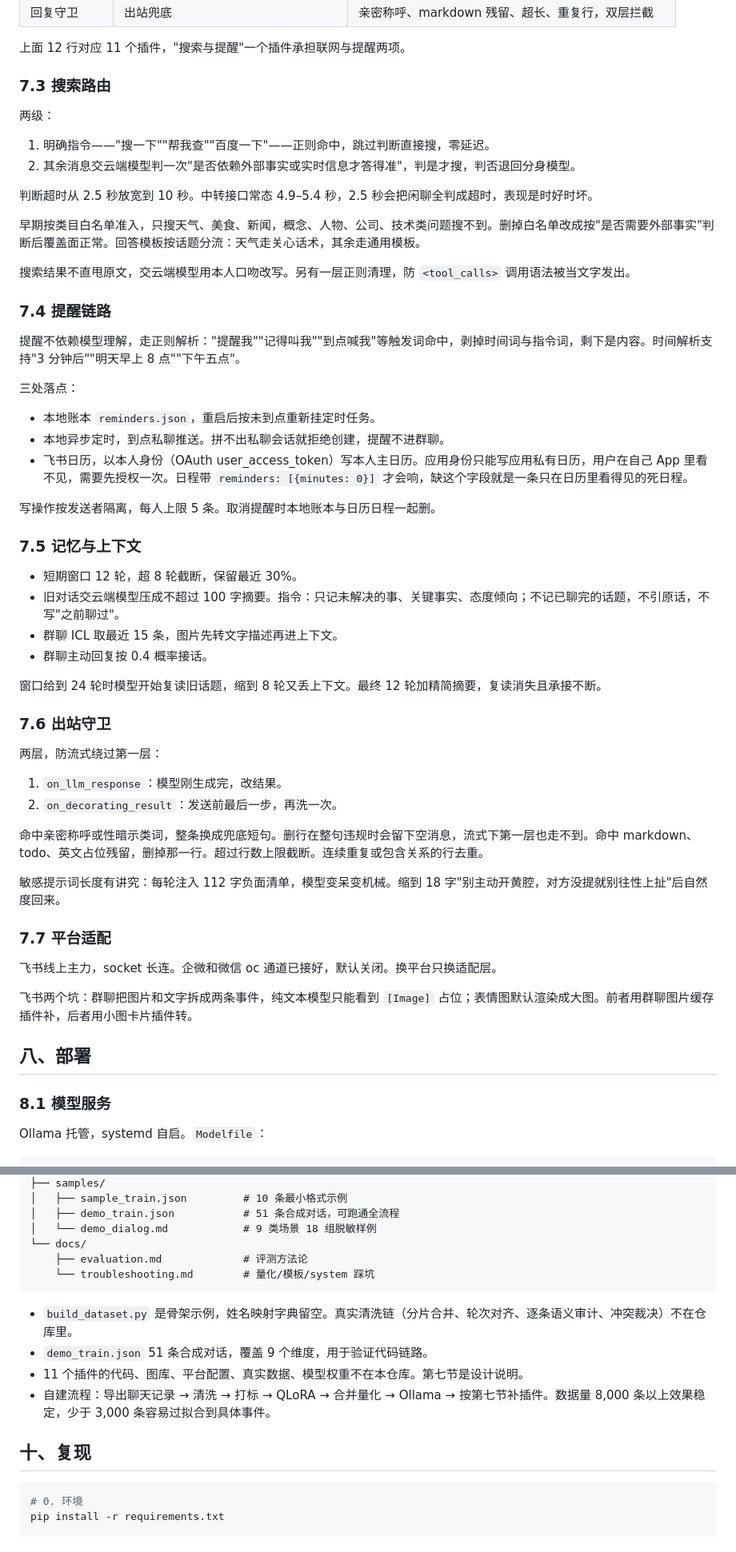
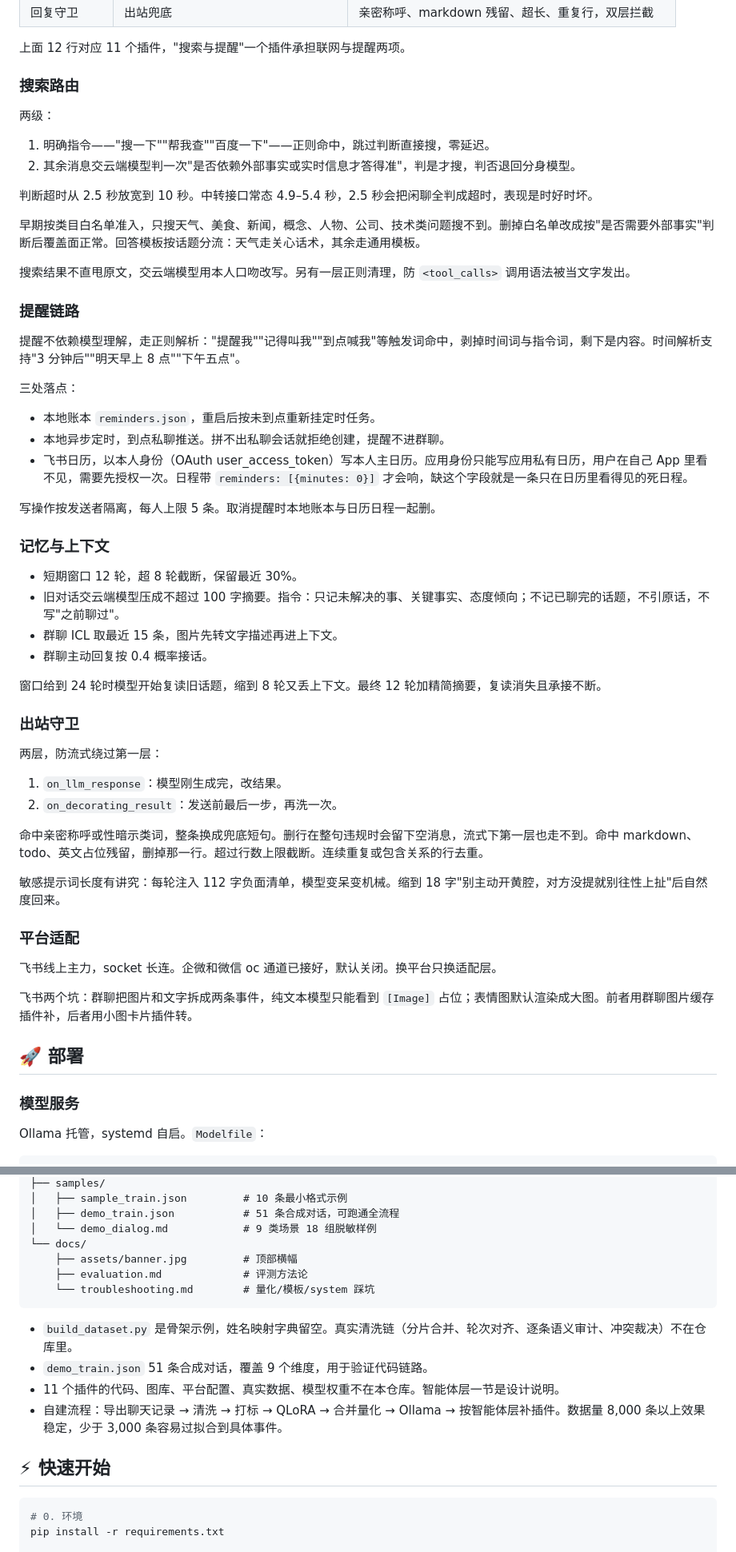
Before and after one commit to Sirl1314/ai-persona-clone, a Markdown page: README.md, 2 parts joined by grey strips. Shown at 80% size. Drawn GitHub-style.

````diff
--- a/README.md
+++ b/README.md
@@ -334,7 +359,7 @@ prompt ≥10 字且零重叠 -4
 
 上面 12 行对应 11 个插件，"搜索与提醒"一个插件承担联网与提醒两项。
 
-### 7.3 搜索路由
+### 搜索路由
 
 两级：
 
@@ -347,7 +372,7 @@ prompt ≥10 字且零重叠 -4
 
 搜索结果不直甩原文，交云端模型用本人口吻改写。另有一层正则清理，防 `<tool_calls>` 调用语法被当文字发出。
 
-### 7.4 提醒链路
+### 提醒链路
 
 提醒不依赖模型理解，走正则解析："提醒我""记得叫我""到点喊我"等触发词命中，剥掉时间词与指令词，剩下是内容。时间解析支持"3 分钟后""明天早上 8 点""下午五点"。
 
@@ -359,7 +384,7 @@ prompt ≥10 字且零重叠 -4
 
 写操作按发送者隔离，每人上限 5 条。取消提醒时本地账本与日历日程一起删。
 
-### 7.5 记忆与上下文
+### 记忆与上下文
 
 - 短期窗口 12 轮，超 8 轮截断，保留最近 30%。
 - 旧对话交云端模型压成不超过 100 字摘要。指令：只记未解决的事、关键事实、态度倾向；不记已聊完的话题，不引原话，不写"之前聊过"。
@@ -368,7 +393,7 @@ prompt ≥10 字且零重叠 -4
 
 窗口给到 24 轮时模型开始复读旧话题，缩到 8 轮又丢上下文。最终 12 轮加精简摘要，复读消失且承接不断。
 
-### 7.6 出站守卫
+### 出站守卫
 
 两层，防流式绕过第一层：
 
@@ -379,15 +404,15 @@ prompt ≥10 字且零重叠 -4
 
 敏感提示词长度有讲究：每轮注入 112 字负面清单，模型变呆变机械。缩到 18 字"别主动开黄腔，对方没提就别往性上扯"后自然度回来。
 
-### 7.7 平台适配
+### 平台适配
 
 飞书线上主力，socket 长连。企微和微信 oc 通道已接好，默认关闭。换平台只换适配层。
 
 飞书两个坑：群聊把图片和文字拆成两条事件，纯文本模型只能看到 `[Image]` 占位；表情图默认渲染成大图。前者用群聊图片缓存插件补，后者用小图卡片插件转。
 
-## 八、部署
+## 🚀 部署
 
-### 8.1 模型服务
+### 模型服务
 
 Ollama 托管，systemd 自启。`Modelfile`：
 
@@ -446,16 +471,17 @@ ai-persona-clone/
 │   ├── demo_train.json           # 51 条合成对话，可跑通全流程
 │   └── demo_dialog.md            # 9 类场景 18 组脱敏样例
 └── docs/
+    ├── assets/banner.jpg         # 顶部横幅
     ├── evaluation.md             # 评测方法论
     └── troubleshooting.md        # 量化/模板/system 踩坑
 ```
 
 - `build_dataset.py` 是骨架示例，姓名映射字典留空。真实清洗链（分片合并、轮次对齐、逐条语义审计、冲突裁决）不在仓库里。
 - `demo_train.json` 51 条合成对话，覆盖 9 个维度，用于验证代码链路。
-- 11 个插件的代码、图库、平台配置、真实数据、模型权重不在本仓库。第七节是设计说明。
-- 自建流程：导出聊天记录 → 清洗 → 打标 → QLoRA → 合并量化 → Ollama → 按第七节补插件。数据量 8,000 条以上效果稳定，少于 3,000 条容易过拟合到具体事件。
+- 11 个插件的代码、图库、平台配置、真实数据、模型权重不在本仓库。智能体层一节是设计说明。
+- 自建流程：导出聊天记录 → 清洗 → 打标 → QLoRA → 合并量化 → Ollama → 按智能体层补插件。数据量 8,000 条以上效果稳定，少于 3,000 条容易过拟合到具体事件。
 
-## 十、复现
+## ⚡ 快速开始
 
 ```bash
 # 0. 环境
````
Also changed, not shown: other parts of README.md (+64 -37 lines), docs/assets/banner.jpg (added).
